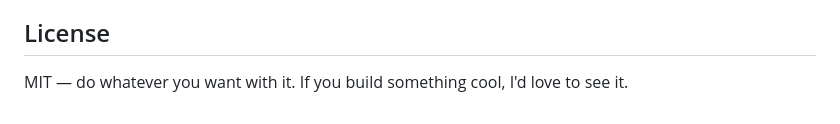
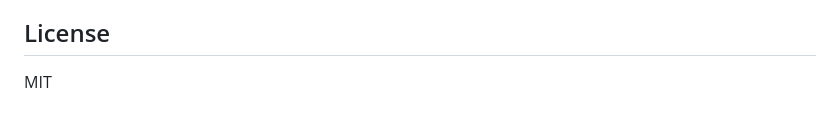
Before and after one commit to tool3/shellfie, a Markdown page: README.md, the part around the change. Rendered like a GitHub page.

```diff
--- a/README.md
+++ b/README.md
@@ -280,5 +280,4 @@ getMaxWidth(lines); // 80
 - See [shellfied](https://github.com/tool3/shellfied) the shellfie web app
 
 ## License
-
-MIT — do whatever you want with it. If you build something cool, I'd love to see it.
+MIT
```
